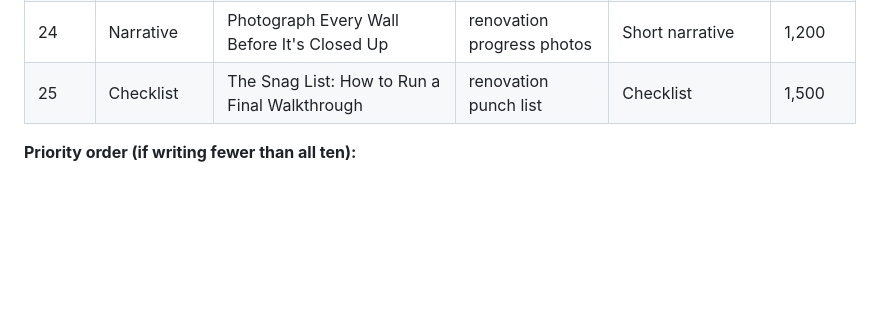
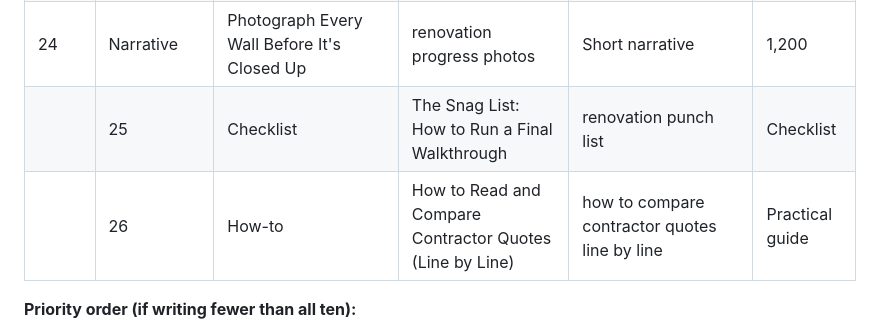
Before and after one commit to 12fdk/home-stories.12f.dk, a Markdown page: BLOG_CONTENT_PLAN.md, the part around one of its changes. Rendered like a GitHub page; blank space fills up the shorter version.

```diff
--- a/BLOG_CONTENT_PLAN.md
+++ b/BLOG_CONTENT_PLAN.md
@@ -136,7 +136,8 @@ Each post links to 2–3 others (internal linking), includes a contextual CTA to
 | 22 | How-to | How to Compare Contractor Quotes Apples-to-Apples | how to compare contractor quotes | Practical guide | 2,000 |
 | 23 | How-to | Never Pay 50% Upfront: Renovation Payment Schedules Explained | contractor payment schedule | Guide + link bait | 1,800 |
 | 24 | Narrative | Photograph Every Wall Before It's Closed Up | renovation progress photos | Short narrative | 1,200 |
-| 25 | Checklist | The Snag List: How to Run a Final Walkthrough | renovation punch list | Checklist | 1,500 |
+|| 25 | Checklist | The Snag List: How to Run a Final Walkthrough | renovation punch list | Checklist | 1,500 |
+|| 26 | How-to | How to Read and Compare Contractor Quotes (Line by Line) | how to compare contractor quotes line by line | Practical guide | 2,000 |
 
 **Priority order (if writing fewer than all ten):**
 - **Post 16 first.** Research for post 10 confirmed HomeZada's iOS app has shipped no update since **May 2022** and averages **2.9★** — an evidenced hook no competing article has bothered to check, aimed at a keyword typed by people already looking to switch. Highest conversion intent on the list.
```
Also changed, not shown: other parts of BLOG_CONTENT_PLAN.md (+3 -3 lines), 1 other file.
